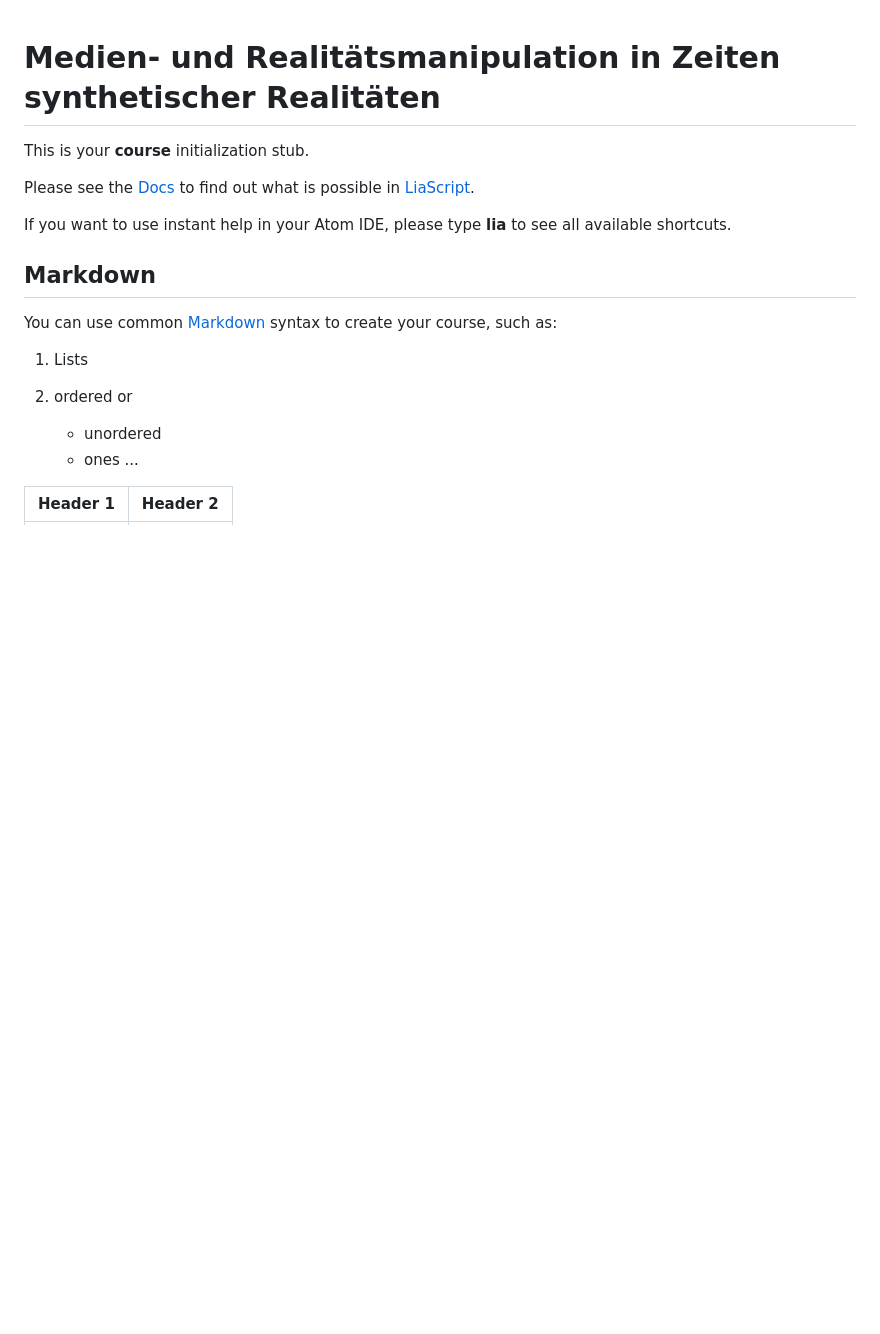
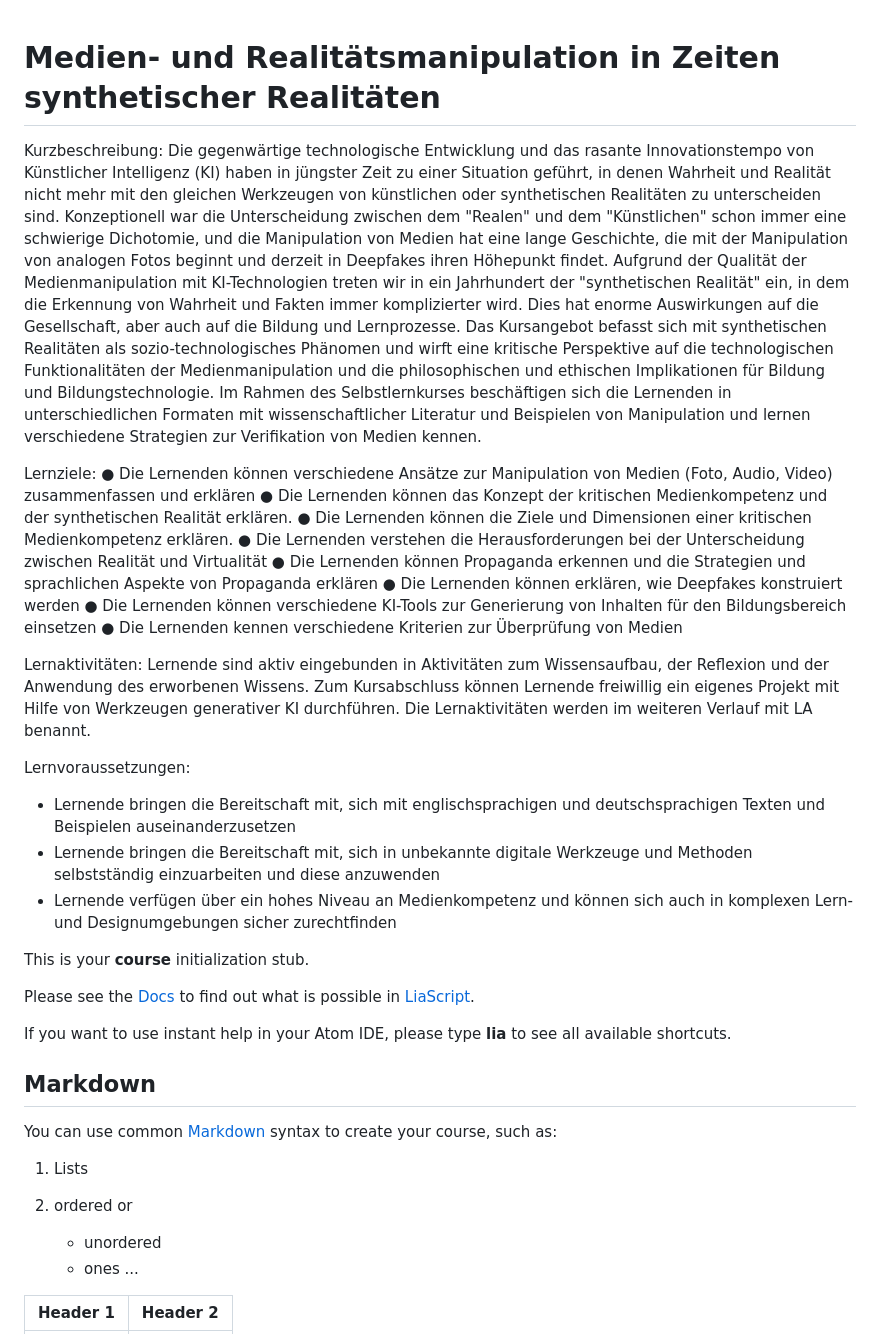
Before and after one commit to mkalz/courses, a Markdown page: medman24/index.md, the part around the change. Rendered like a GitHub page; blank space fills up the shorter version.

```diff
--- a/medman24/index.md
+++ b/medman24/index.md
@@ -14,6 +14,31 @@ comment:  Try to write a short comment about
 -->
 
 # Medien- und Realitätsmanipulation in Zeiten synthetischer Realitäten
+
+Kurzbeschreibung:
+Die gegenwärtige technologische Entwicklung und das rasante Innovationstempo von Künstlicher Intelligenz  (KI) haben in jüngster Zeit zu einer Situation geführt, in denen Wahrheit und Realität nicht mehr mit den gleichen Werkzeugen von künstlichen oder synthetischen Realitäten zu unterscheiden sind. Konzeptionell war die Unterscheidung zwischen dem "Realen" und dem "Künstlichen" schon immer eine schwierige Dichotomie, und die Manipulation von Medien hat eine lange Geschichte, die mit der Manipulation von analogen Fotos beginnt und derzeit in Deepfakes ihren Höhepunkt findet. Aufgrund der Qualität der Medienmanipulation mit KI-Technologien treten wir in ein Jahrhundert der "synthetischen Realität" ein, in dem die Erkennung von Wahrheit und Fakten immer komplizierter wird. Dies hat enorme Auswirkungen auf die Gesellschaft, aber auch auf die Bildung und Lernprozesse. Das Kursangebot befasst sich mit synthetischen Realitäten als sozio-technologisches Phänomen und wirft eine kritische Perspektive auf die technologischen Funktionalitäten der Medienmanipulation und die philosophischen und ethischen Implikationen für Bildung und Bildungstechnologie. Im Rahmen des Selbstlernkurses beschäftigen sich die Lernenden in unterschiedlichen Formaten mit wissenschaftlicher Literatur und Beispielen von Manipulation und lernen verschiedene Strategien zur Verifikation von Medien kennen.
+
+
+Lernziele:
+●	Die Lernenden können verschiedene Ansätze zur Manipulation von Medien (Foto, Audio, Video) zusammenfassen und erklären
+●	Die Lernenden können das Konzept der kritischen Medienkompetenz und der synthetischen Realität erklären.
+●	Die Lernenden können die Ziele und Dimensionen einer kritischen Medienkompetenz erklären.
+●	Die Lernenden verstehen die Herausforderungen bei der Unterscheidung zwischen Realität und Virtualität
+●	Die Lernenden können Propaganda erkennen und die Strategien und sprachlichen Aspekte von Propaganda erklären
+●	Die Lernenden können erklären, wie Deepfakes konstruiert werden
+●	Die Lernenden können verschiedene KI-Tools zur Generierung von Inhalten für den Bildungsbereich einsetzen
+●	Die Lernenden kennen verschiedene Kriterien zur Überprüfung von Medien
+
+
+Lernaktivitäten:
+Lernende sind aktiv eingebunden in Aktivitäten zum Wissensaufbau, der Reflexion und der Anwendung des erworbenen Wissens. Zum Kursabschluss können Lernende freiwillig ein eigenes Projekt mit Hilfe von Werkzeugen generativer KI durchführen. Die Lernaktivitäten werden im weiteren Verlauf mit LA benannt.
+
+Lernvoraussetzungen:
+* Lernende bringen die Bereitschaft mit, sich mit englischsprachigen und deutschsprachigen Texten und Beispielen auseinanderzusetzen
+* Lernende bringen die Bereitschaft mit, sich in unbekannte digitale Werkzeuge und Methoden selbstständig einzuarbeiten und diese anzuwenden
+* Lernende verfügen über ein hohes Niveau an Medienkompetenz und können sich auch in komplexen Lern- und Designumgebungen sicher zurechtfinden
+
+
 
 This is your **course** initialization stub.
 
```
